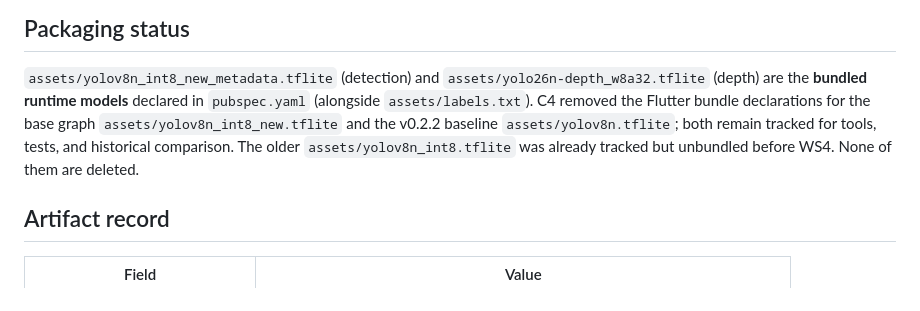
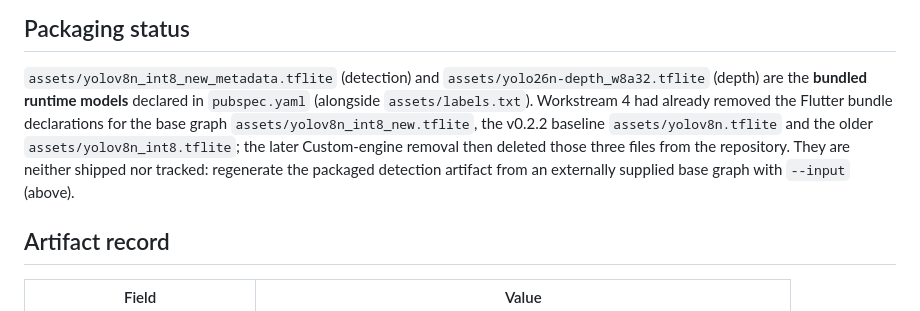
Before and after one commit to nmarcusg/eyecue_flutter, a Markdown page: docs/model-assets.md, the part around the change. Drawn GitHub-style.

Commit message:
docs(model-assets): correct bundled-model state after the integration merge

```diff
--- a/docs/model-assets.md
+++ b/docs/model-assets.md
@@ -60,11 +60,13 @@ See [`mde-integration.md`](mde-integration.md).
 
 `assets/yolov8n_int8_new_metadata.tflite` (detection) and
 `assets/yolo26n-depth_w8a32.tflite` (depth) are the **bundled runtime models**
-declared in `pubspec.yaml` (alongside `assets/labels.txt`). C4 removed the
-Flutter bundle declarations for the base graph `assets/yolov8n_int8_new.tflite`
-and the v0.2.2 baseline `assets/yolov8n.tflite`; both remain tracked for tools,
-tests, and historical comparison. The older `assets/yolov8n_int8.tflite` was
-already tracked but unbundled before WS4. None of them are deleted.
+declared in `pubspec.yaml` (alongside `assets/labels.txt`). Workstream 4 had
+already removed the Flutter bundle declarations for the base graph
+`assets/yolov8n_int8_new.tflite`, the v0.2.2 baseline `assets/yolov8n.tflite`
+and the older `assets/yolov8n_int8.tflite`; the later Custom-engine removal then
+deleted those three files from the repository. They are neither shipped nor
+tracked: regenerate the packaged detection artifact from an externally supplied
+base graph with `--input` (above).
 
 ## Artifact record
 
```
